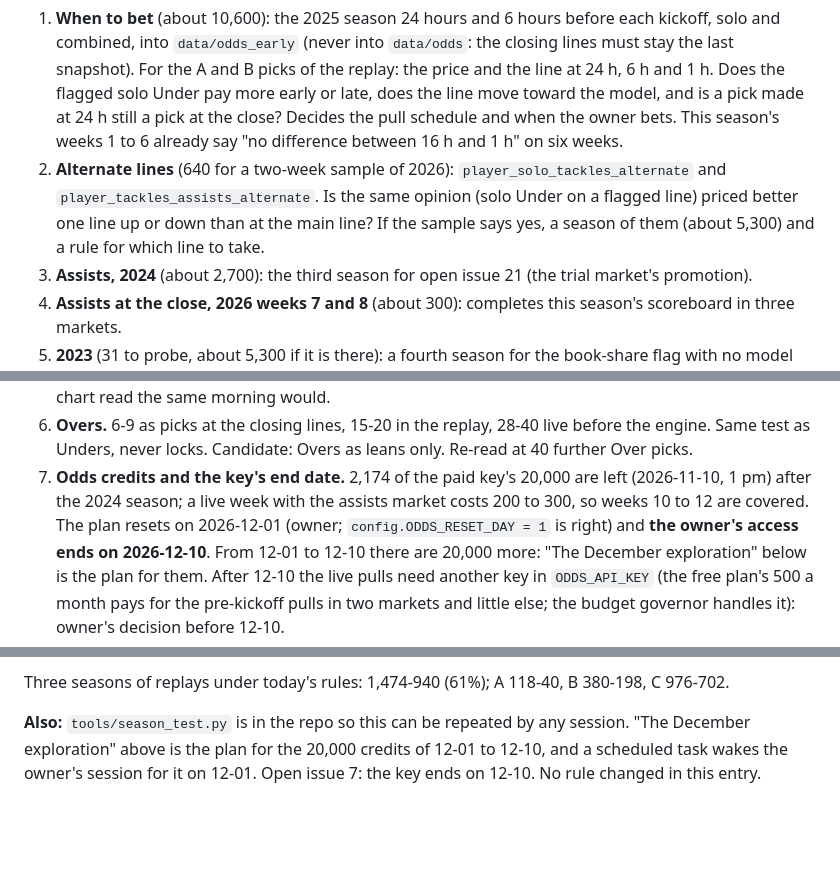
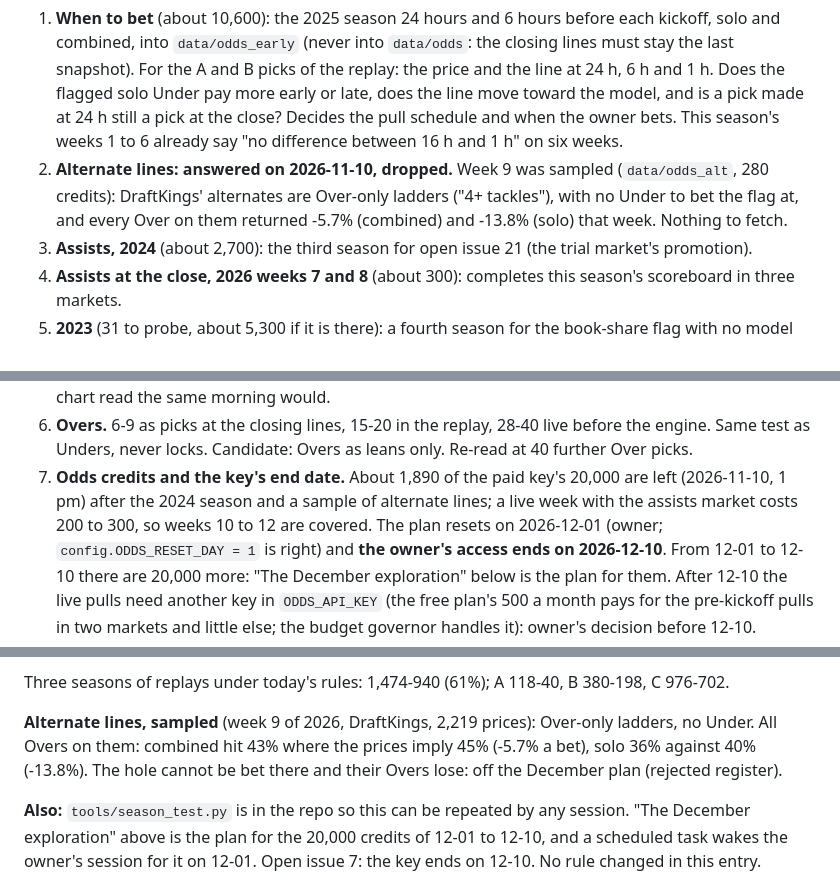
Before and after one commit to EvanDAmours/ArvellsStinkySlammerModel, a Markdown page: MODEL_LOG.md, 3 parts joined by grey strips. Rendered like a GitHub page; blank space fills up the shorter version.

Commit message:
MODEL_LOG: alternate lines sampled and dropped from the December plan
DraftKings' alternate tackle lines are Over-only ladders: the flagged solo Under cannot be bet on them,
and every Over in the week 9 sample lost (-5.7% combined, -13.8% solo). Smoke test 180 of 180.

Co-Authored-By: Claude Fable 5.2 <noreply@anthropic.com>
Claude-Session: https://claude.ai/code/session_01HQ3NZEBEqEVqZzw6Txp4Vo

```diff
--- a/MODEL_LOG.md
+++ b/MODEL_LOG.md
@@ -79,10 +79,9 @@ In this order, each with what it would change:
    late, does the line move toward the model, and is a pick made at 24 h still a pick at the close? Decides the
    pull schedule and when the owner bets. This season's weeks 1 to 6 already say "no difference between 16 h and
    1 h" on six weeks.
-2. **Alternate lines** (640 for a two-week sample of 2026): `player_solo_tackles_alternate` and
-   `player_tackles_assists_alternate`. Is the same opinion (solo Under on a flagged line) priced better one line up
-   or down than at the main line? If the sample says yes, a season of them (about 5,300) and a rule for which line
-   to take.
+2. **Alternate lines: answered on 2026-11-10, dropped.** Week 9 was sampled (`data/odds_alt`, 280 credits):
+   DraftKings' alternates are Over-only ladders ("4+ tackles"), with no Under to bet the flag at, and every Over on
+   them returned -5.7% (combined) and -13.8% (solo) that week. Nothing to fetch.
 3. **Assists, 2024** (about 2,700): the third season for open issue 21 (the trial market's promotion).
 4. **Assists at the close, 2026 weeks 7 and 8** (about 300): completes this season's scoreboard in three markets.
 5. **2023** (31 to probe, about 5,300 if it is there): a fourth season for the book-share flag with no model (the
@@ -601,8 +601,8 @@ and C9. What remains, and what the rebuild itself turned up:
    The share model does not know which backup takes the snaps; a depth chart read the same morning would.
 6. **Overs.** 6-9 as picks at the closing lines, 15-20 in the replay, 28-40 live before the engine. Same test as
    Unders, never locks. Candidate: Overs as leans only. Re-read at 40 further Over picks.
-7. **Odds credits and the key's end date.** 2,174 of the paid key's 20,000 are left (2026-11-10, 1 pm) after the
-   2024 season; a live week with the assists market costs 200 to 300, so weeks 10 to 12 are covered. The plan
+7. **Odds credits and the key's end date.** About 1,890 of the paid key's 20,000 are left (2026-11-10, 1 pm) after
+   the 2024 season and a sample of alternate lines; a live week with the assists market costs 200 to 300, so weeks 10 to 12 are covered. The plan
    resets on 2026-12-01 (owner; `config.ODDS_RESET_DAY = 1` is right) and **the owner's access ends on 2026-12-10**.
    From 12-01 to 12-10 there are 20,000 more: "The December exploration" below is the plan for them. After 12-10
    the live pulls need another key in `ODDS_API_KEY` (the free plan's 500 a month pays for the pre-kickoff pulls in
@@ -902,6 +902,10 @@ the book on 4,543 closing lines: +0.0051 (t +2.2), better in 12 of 17 weeks. The
 What it does not show: an A is rare there (one a week; 7 a week in 2025-26), so 12-5 says little, and locks were 2-2.
 
 Three seasons of replays under today's rules: 1,474-940 (61%); A 118-40, B 380-198, C 976-702.
+
+**Alternate lines, sampled** (week 9 of 2026, DraftKings, 2,219 prices): Over-only ladders, no Under. All Overs
+on them: combined hit 43% where the prices imply 45% (-5.7% a bet), solo 36% against 40% (-13.8%). The hole cannot
+be bet there and their Overs lose: off the December plan (rejected register).
 
 **Also:** `tools/season_test.py` is in the repo so this can be repeated by any session. "The December exploration"
 above is the plan for the 20,000 credits of 12-01 to 12-10, and a scheduled task wakes the owner's session for it on
```
Also changed, not shown: other parts of MODEL_LOG.md (+2 -1 lines).
